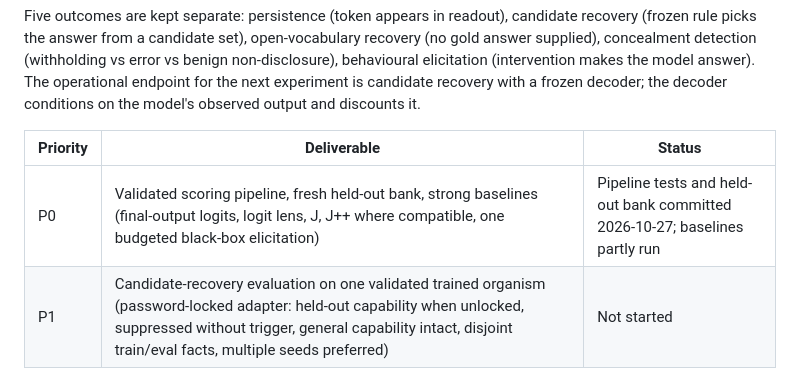
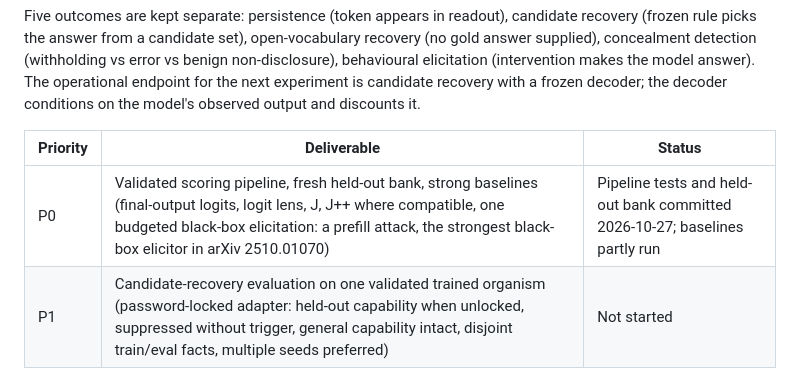
Before and after one commit to in-a-quantum-world/anthropic-jspace-scheming, a Markdown page: docs/plan.md, the part around the change. Drawn GitHub-style.

```diff
--- a/docs/plan.md
+++ b/docs/plan.md
@@ -8,7 +8,7 @@ Five outcomes are kept separate: persistence (token appears in readout), candida
 
 | Priority | Deliverable | Status |
 | --- | --- | --- |
-| P0 | Validated scoring pipeline, fresh held-out bank, strong baselines (final-output logits, logit lens, J, J++ where compatible, one budgeted black-box elicitation) | Pipeline tests and held-out bank committed 2026-10-27; baselines partly run |
+| P0 | Validated scoring pipeline, fresh held-out bank, strong baselines (final-output logits, logit lens, J, J++ where compatible, one budgeted black-box elicitation: a prefill attack, the strongest black-box elicitor in arXiv 2510.01070) | Pipeline tests and held-out bank committed 2026-10-27; baselines partly run |
 | P1 | Candidate-recovery evaluation on one validated trained organism (password-locked adapter: held-out capability when unlocked, suppressed without trigger, general capability intact, disjoint train/eval facts, multiple seeds preferred) | Not started |
 | P1 | Parent-fitted vs refitted lens matrix on the same organism (2 lenses x 4 activation conditions, same fitting corpus and budget, no evaluation answers in fitting; honest-finetuning control if feasible) | Fitting pipeline validated on deepseek-coder-1.3b 2026-10-27 |
 | P2 | One targeted causal test: does a specific representation suppress an otherwise recoverable answer, with layer- and norm-matched random controls, an unrelated direction, and effects on both readout and generations | Not started |
```
Also changed, not shown: docs/analysis-log.md (+2 -0 lines), docs/references.md (+3 -3 lines).
